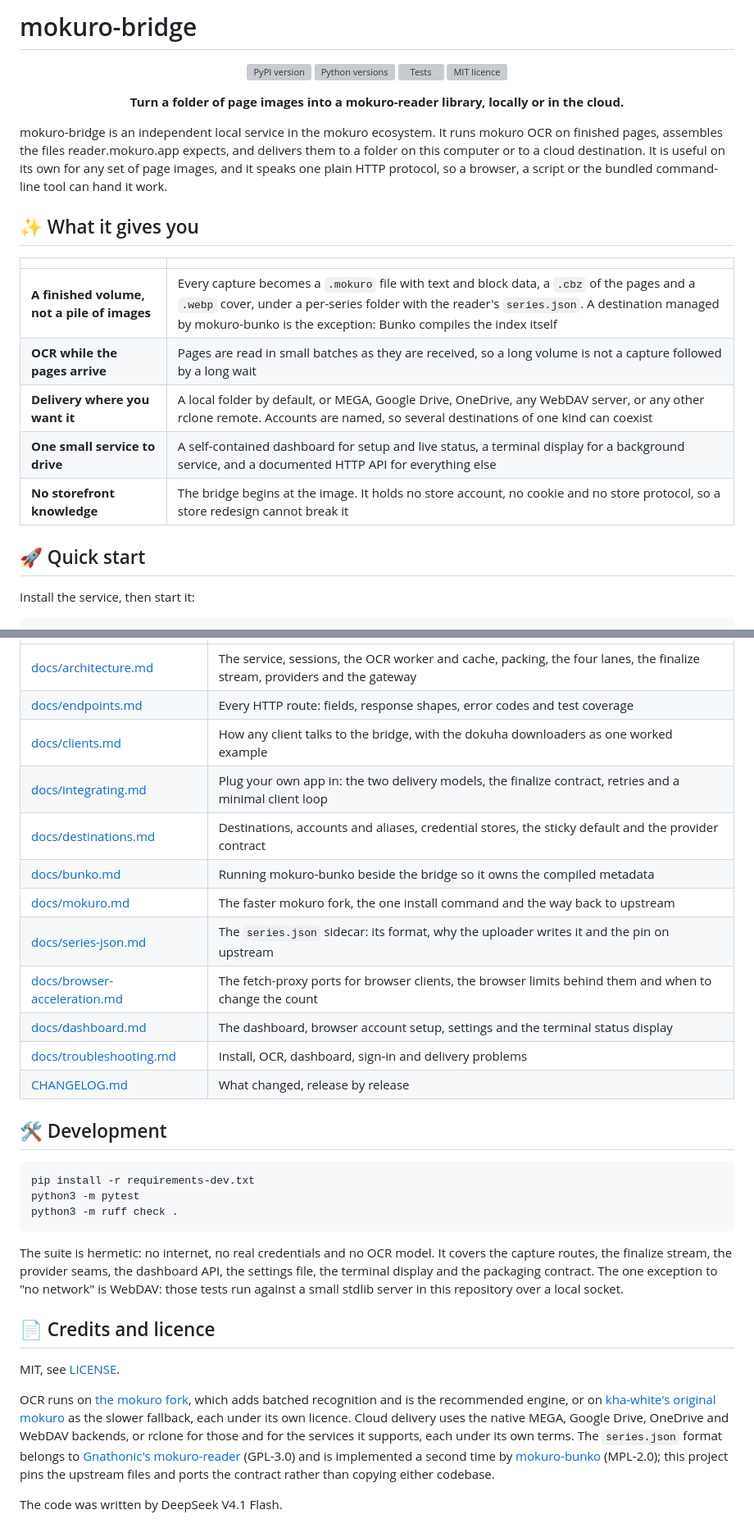
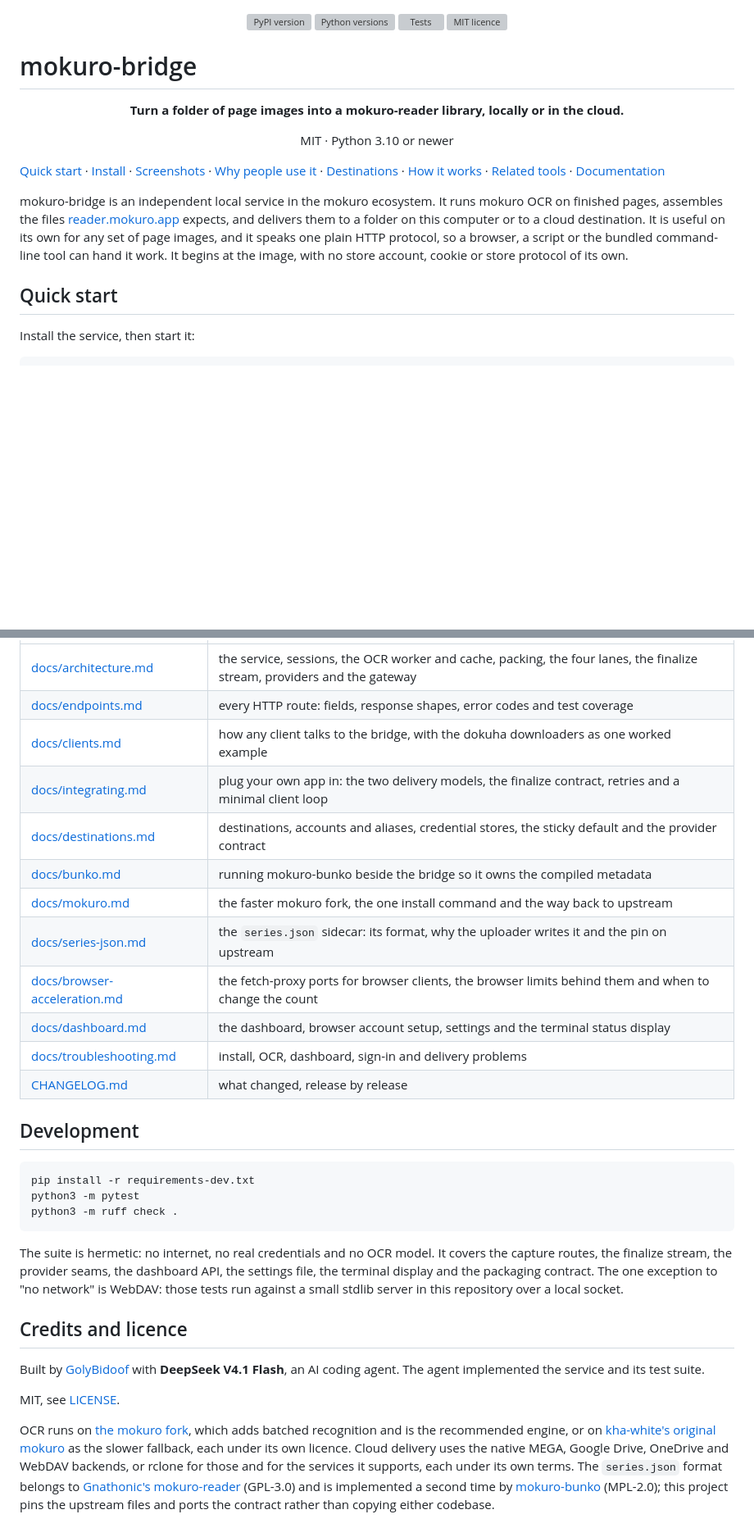
Before and after one commit to GolyBidoof/mokuro-bridge, a Markdown page: README.md, 2 parts joined by grey strips. Shown at 82% size. Drawn GitHub-style; blank space fills up the shorter version; grey boxes are pictures that could not be loaded.

Commit message:
docs: restyle the README and cross-link the sibling tools

````diff
--- a/README.md
+++ b/README.md
@@ -1,5 +1,3 @@
-# mokuro-bridge
-
 <p align="center">
   <a href="https://pypi.org/project/mokuro-bridge/"><img alt="PyPI version" src="https://img.shields.io/pypi/v/mokuro-bridge?color=ef562f"></a>
   <a href="https://pypi.org/project/mokuro-bridge/"><img alt="Python versions" src="https://img.shields.io/pypi/pyversions/mokuro-bridge"></a>
@@ -7,21 +5,17 @@
   <a href="LICENSE"><img alt="MIT licence" src="https://img.shields.io/pypi/l/mokuro-bridge"></a>
 </p>
 
+# mokuro-bridge
+
 <p align="center"><strong>Turn a folder of page images into a mokuro-reader library, locally or in the cloud.</strong></p>
 
-mokuro-bridge is an independent local service in the mokuro ecosystem. It runs mokuro OCR on finished pages, assembles the files reader.mokuro.app expects, and delivers them to a folder on this computer or to a cloud destination. It is useful on its own for any set of page images, and it speaks one plain HTTP protocol, so a browser, a script or the bundled command-line tool can hand it work.
+<p align="center">MIT · Python 3.10 or newer</p>
 
-## ✨ What it gives you
+[Quick start](#quick-start) · [Install](#install) · [Screenshots](#screenshots) · [Why people use it](#why-people-use-it) · [Destinations](#destinations) · [How it works](#how-it-works) · [Related tools](#related-tools) · [Documentation](#documentation)
 
-| | |
-| --- | --- |
-| **A finished volume, not a pile of images** | Every capture becomes a `.mokuro` file with text and block data, a `.cbz` of the pages and a `.webp` cover, under a per-series folder with the reader's `series.json`. A destination managed by mokuro-bunko is the exception: Bunko compiles the index itself |
-| **OCR while the pages arrive** | Pages are read in small batches as they are received, so a long volume is not a capture followed by a long wait |
-| **Delivery where you want it** | A local folder by default, or MEGA, Google Drive, OneDrive, any WebDAV server, or any other rclone remote. Accounts are named, so several destinations of one kind can coexist |
-| **One small service to drive** | A self-contained dashboard for setup and live status, a terminal display for a background service, and a documented HTTP API for everything else |
-| **No storefront knowledge** | The bridge begins at the image. It holds no store account, no cookie and no store protocol, so a store redesign cannot break it |
+mokuro-bridge is an independent local service in the mokuro ecosystem. It runs mokuro OCR on finished pages, assembles the files [reader.mokuro.app](https://reader.mokuro.app) expects, and delivers them to a folder on this computer or to a cloud destination. It is useful on its own for any set of page images, and it speaks one plain HTTP protocol, so a browser, a script or the bundled command-line tool can hand it work. It begins at the image, with no store account, cookie or store protocol of its own.
 
-## 🚀 Quick start
+## Quick start
 
 Install the service, then start it:
 
@@ -110,18 +112,18 @@ pip install -r requirements-ocr.txt                               # upstream mok
 | --- | --- |
-| [docs/architecture.md](docs/architecture.md) | The service, sessions, the OCR worker and cache, packing, the four lanes, the finalize stream, providers and the gateway |
-| [docs/endpoints.md](docs/endpoints.md) | Every HTTP route: fields, response shapes, error codes and test coverage |
-| [docs/clients.md](docs/clients.md) | How any client talks to the bridge, with the dokuha downloaders as one worked example |
-| [docs/integrating.md](docs/integrating.md) | Plug your own app in: the two delivery models, the finalize contract, retries and a minimal client loop |
-| [docs/destinations.md](docs/destinations.md) | Destinations, accounts and aliases, credential stores, the sticky default and the provider contract |
-| [docs/bunko.md](docs/bunko.md) | Running mokuro-bunko beside the bridge so it owns the compiled metadata |
-| [docs/mokuro.md](docs/mokuro.md) | The faster mokuro fork, the one install command and the way back to upstream |
-| [docs/series-json.md](docs/series-json.md) | The `series.json` sidecar: its format, why the uploader writes it and the pin on upstream |
-| [docs/browser-acceleration.md](docs/browser-acceleration.md) | The fetch-proxy ports for browser clients, the browser limits behind them and when to change the count |
-| [docs/dashboard.md](docs/dashboard.md) | The dashboard, browser account setup, settings and the terminal status display |
-| [docs/troubleshooting.md](docs/troubleshooting.md) | Install, OCR, dashboard, sign-in and delivery problems |
-| [CHANGELOG.md](CHANGELOG.md) | What changed, release by release |
+| [docs/architecture.md](docs/architecture.md) | the service, sessions, the OCR worker and cache, packing, the four lanes, the finalize stream, providers and the gateway |
+| [docs/endpoints.md](docs/endpoints.md) | every HTTP route: fields, response shapes, error codes and test coverage |
+| [docs/clients.md](docs/clients.md) | how any client talks to the bridge, with the dokuha downloaders as one worked example |
+| [docs/integrating.md](docs/integrating.md) | plug your own app in: the two delivery models, the finalize contract, retries and a minimal client loop |
+| [docs/destinations.md](docs/destinations.md) | destinations, accounts and aliases, credential stores, the sticky default and the provider contract |
+| [docs/bunko.md](docs/bunko.md) | running mokuro-bunko beside the bridge so it owns the compiled metadata |
+| [docs/mokuro.md](docs/mokuro.md) | the faster mokuro fork, the one install command and the way back to upstream |
+| [docs/series-json.md](docs/series-json.md) | the `series.json` sidecar: its format, why the uploader writes it and the pin on upstream |
+| [docs/browser-acceleration.md](docs/browser-acceleration.md) | the fetch-proxy ports for browser clients, the browser limits behind them and when to change the count |
+| [docs/dashboard.md](docs/dashboard.md) | the dashboard, browser account setup, settings and the terminal status display |
+| [docs/troubleshooting.md](docs/troubleshooting.md) | install, OCR, dashboard, sign-in and delivery problems |
+| [CHANGELOG.md](CHANGELOG.md) | what changed, release by release |
 
-## 🛠️ Development
+## Development
 
 ```bash
 pip install -r requirements-dev.txt
@@ -131,10 +133,10 @@ python3 -m ruff check .
 
 The suite is hermetic: no internet, no real credentials and no OCR model. It covers the capture routes, the finalize stream, the provider seams, the dashboard API, the settings file, the terminal display and the packaging contract. The one exception to "no network" is WebDAV: those tests run against a small stdlib server in this repository over a local socket.
 
-## 📄 Credits and licence
+## Credits and licence
+
+Built by [GolyBidoof](https://github.com/GolyBidoof) with **DeepSeek V4.1 Flash**, an AI coding agent. The agent implemented the service and its test suite.
 
 MIT, see [LICENSE](LICENSE).
 
 OCR runs on [the mokuro fork](https://github.com/GolyBidoof/mokuro), which adds batched recognition and is the recommended engine, or on [kha-white's original mokuro](https://github.com/kha-white/mokuro) as the slower fallback, each under its own licence. Cloud delivery uses the native MEGA, Google Drive, OneDrive and WebDAV backends, or rclone for those and for the services it supports, each under its own terms. The `series.json` format belongs to [Gnathonic's mokuro-reader](https://github.com/Gnathonic/mokuro-reader) (GPL-3.0) and is implemented a second time by [mokuro-bunko](https://github.com/Gnathonic/mokuro-bunko) (MPL-2.0); this project pins the upstream files and ports the contract rather than copying either codebase.
-
-The code was written by DeepSeek V4.1 Flash.
````
Also changed, not shown: other parts of README.md (+39 -31 lines).
